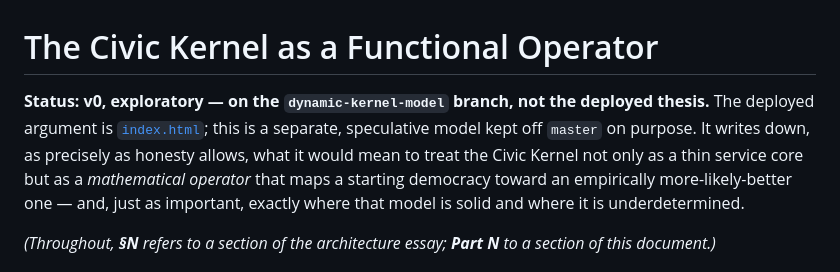
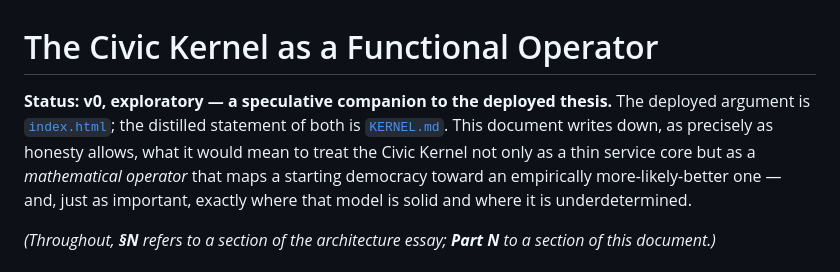
Before and after one commit to GlassOnTin/civic-kernel, a Markdown page: docs/functional-model.md, the part around the change. Drawn GitHub-style.

```diff
--- a/docs/functional-model.md
+++ b/docs/functional-model.md
@@ -1,8 +1,8 @@
 # The Civic Kernel as a Functional Operator
 
-**Status: v0, exploratory — on the `dynamic-kernel-model` branch, not the deployed
-thesis.** The deployed argument is [`index.html`](../index.html); this is a separate,
-speculative model kept off `master` on purpose. It writes down, as precisely as honesty
+**Status: v0, exploratory — a speculative companion to the deployed thesis.** The
+deployed argument is [`index.html`](../index.html); the distilled statement of both is
+[`KERNEL.md`](../KERNEL.md). This document writes down, as precisely as honesty
 allows, what it would mean to treat the Civic Kernel not only as a thin service core but
 as a *mathematical operator* that maps a starting democracy toward an empirically
 more-likely-better one — and, just as important, exactly where that model is solid and
```
Also changed, not shown: KERNEL.md (added, +136 -0 lines), README.md (+8 -1 lines).
